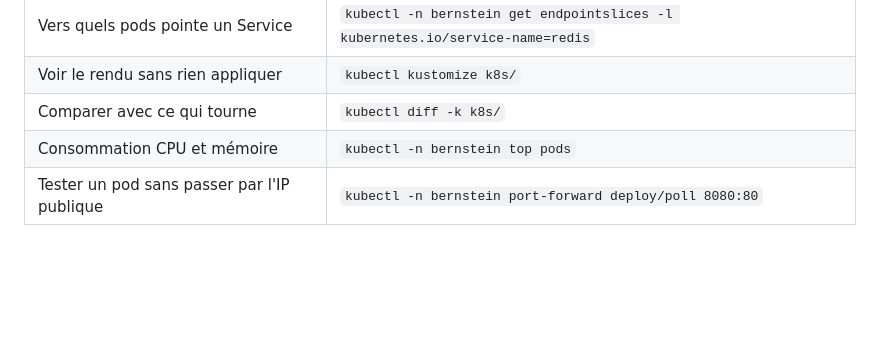
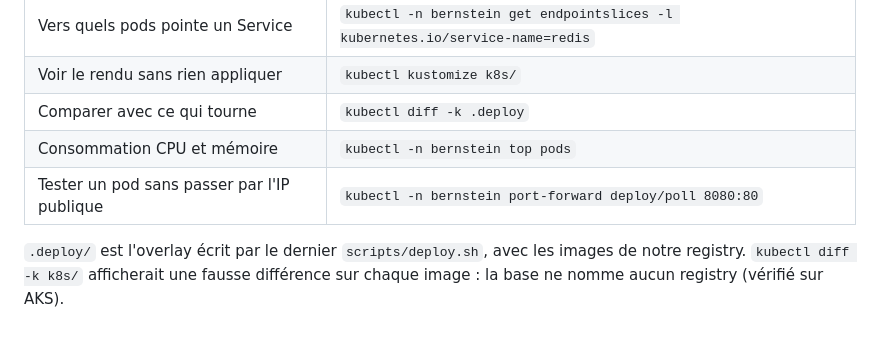
Before and after one commit to Nexlein/Bernstein, a Markdown page: doc/defense/k8s-study-guide.md, the part around the change. GitHub-like rendering; blank space fills up the shorter version.

Commit message:
docs(defense): fix the diff command in the study guide

```diff
--- a/doc/defense/k8s-study-guide.md
+++ b/doc/defense/k8s-study-guide.md
@@ -1234,6 +1234,8 @@ Supprime le namespace, donc **tout**, y compris la PVC. La classe de stockage `d
 | Relancer les pods sans changer l'image      | `kubectl -n bernstein rollout restart deploy/poll`                            |
 | Vers quels pods pointe un Service           | `kubectl -n bernstein get endpointslices -l kubernetes.io/service-name=redis` |
 | Voir le rendu sans rien appliquer           | `kubectl kustomize k8s/`                                                      |
-| Comparer avec ce qui tourne                 | `kubectl diff -k k8s/`                                                        |
+| Comparer avec ce qui tourne                 | `kubectl diff -k .deploy`                                                     |
 | Consommation CPU et mémoire                 | `kubectl -n bernstein top pods`                                               |
 | Tester un pod sans passer par l'IP publique | `kubectl -n bernstein port-forward deploy/poll 8080:80`                       |
+
+`.deploy/` est l'overlay écrit par le dernier `scripts/deploy.sh`, avec les images de notre registry. `kubectl diff -k k8s/` afficherait une fausse différence sur chaque image : la base ne nomme aucun registry (vérifié sur AKS).
```
